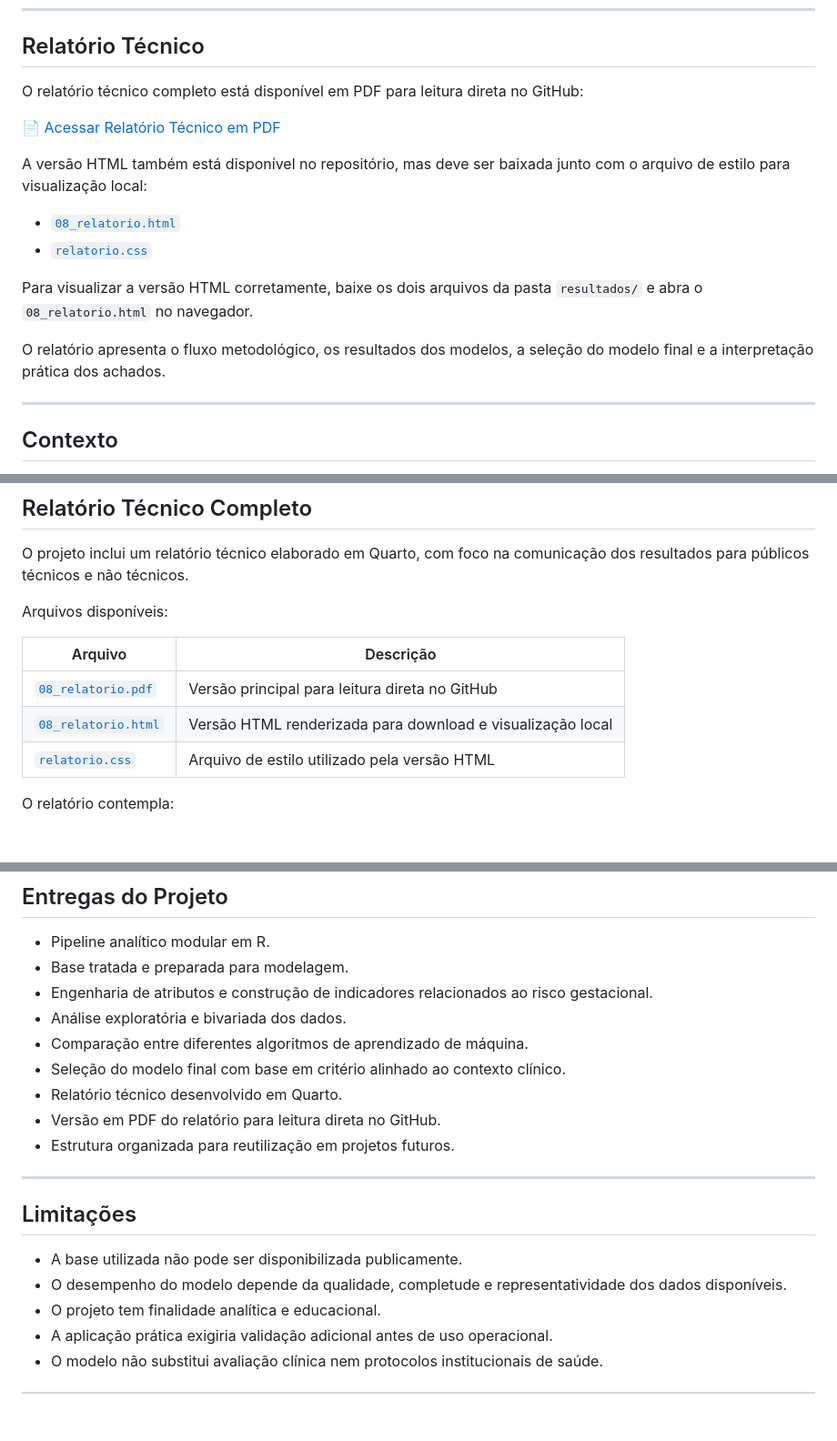
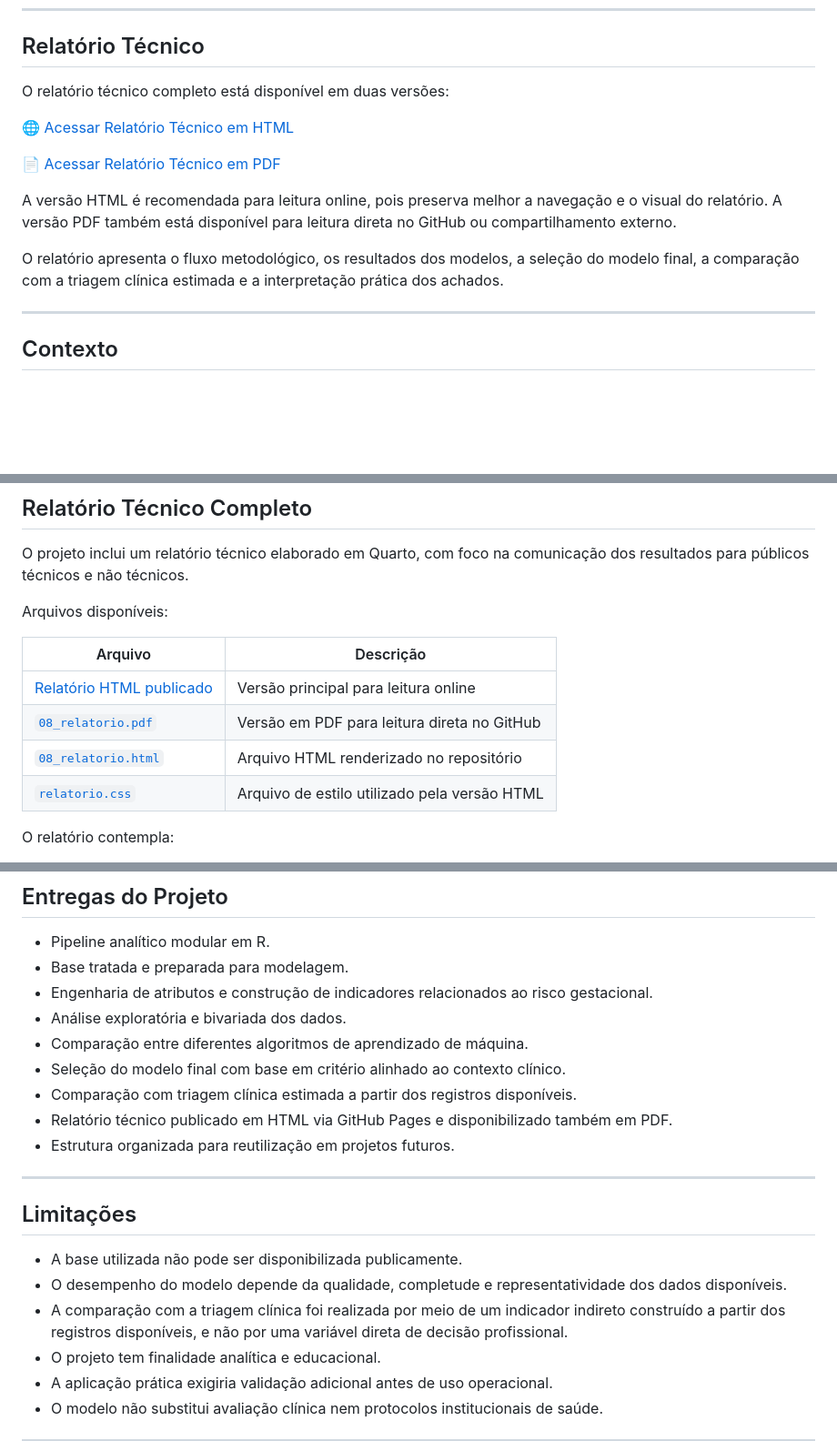
Before and after one commit to GJFR71/predicao-baixo-peso-ao-nascer, a Markdown page: README.md, 3 parts joined by grey strips. Shown at 91% size. Drawn GitHub-style; blank space fills up the shorter version.

Commit message:
Revise README for technical report details
Updated the README to clarify the availability of the technical report in HTML and PDF formats, and improved descriptions for better understanding.

```diff
--- a/README.md
+++ b/README.md
@@ -27,18 +27,15 @@ Além da modelagem estatística, o projeto inclui tratamento dos dados, análise
 
 ## Relatório Técnico
 
-O relatório técnico completo está disponível em PDF para leitura direta no GitHub:
+O relatório técnico completo está disponível em duas versões:
+
+[🌐 Acessar Relatório Técnico em HTML](https://gjfr71.github.io/predicao-baixo-peso-ao-nascer/resultados/08_relatorio.html)
 
 [📄 Acessar Relatório Técnico em PDF](resultados/08_relatorio.pdf)
 
-A versão HTML também está disponível no repositório, mas deve ser baixada junto com o arquivo de estilo para visualização local:
+A versão HTML é recomendada para leitura online, pois preserva melhor a navegação e o visual do relatório. A versão PDF também está disponível para leitura direta no GitHub ou compartilhamento externo.
 
-- [`08_relatorio.html`](resultados/08_relatorio.html)
-- [`relatorio.css`](resultados/relatorio.css)
-
-Para visualizar a versão HTML corretamente, baixe os dois arquivos da pasta `resultados/` e abra o `08_relatorio.html` no navegador.
-
-O relatório apresenta o fluxo metodológico, os resultados dos modelos, a seleção do modelo final e a interpretação prática dos achados.
+O relatório apresenta o fluxo metodológico, os resultados dos modelos, a seleção do modelo final, a comparação com a triagem clínica estimada e a interpretação prática dos achados.
 
 ---
 
@@ -276,8 +278,9 @@ Arquivos disponíveis:
 
 | Arquivo | Descrição |
 |---|---|
-| [`08_relatorio.pdf`](resultados/08_relatorio.pdf) | Versão principal para leitura direta no GitHub |
-| [`08_relatorio.html`](resultados/08_relatorio.html) | Versão HTML renderizada para download e visualização local |
+| [Relatório HTML publicado](https://gjfr71.github.io/predicao-baixo-peso-ao-nascer/resultados/08_relatorio.html) | Versão principal para leitura online |
+| [`08_relatorio.pdf`](resultados/08_relatorio.pdf) | Versão em PDF para leitura direta no GitHub |
+| [`08_relatorio.html`](resultados/08_relatorio.html) | Arquivo HTML renderizado no repositório |
 | [`relatorio.css`](resultados/relatorio.css) | Arquivo de estilo utilizado pela versão HTML |
 
 O relatório contempla:
@@ -375,8 +378,8 @@ Ainda assim, o fluxo analítico permanece reproduzível mediante utilização de
 - Análise exploratória e bivariada dos dados.
 - Comparação entre diferentes algoritmos de aprendizado de máquina.
 - Seleção do modelo final com base em critério alinhado ao contexto clínico.
-- Relatório técnico desenvolvido em Quarto.
-- Versão em PDF do relatório para leitura direta no GitHub.
+- Comparação com triagem clínica estimada a partir dos registros disponíveis.
+- Relatório técnico publicado em HTML via GitHub Pages e disponibilizado também em PDF.
 - Estrutura organizada para reutilização em projetos futuros.
 
 ---
@@ -385,6 +388,7 @@ Ainda assim, o fluxo analítico permanece reproduzível mediante utilização de
 
 - A base utilizada não pode ser disponibilizada publicamente.
 - O desempenho do modelo depende da qualidade, completude e representatividade dos dados disponíveis.
+- A comparação com a triagem clínica foi realizada por meio de um indicador indireto construído a partir dos registros disponíveis, e não por uma variável direta de decisão profissional.
 - O projeto tem finalidade analítica e educacional.
 - A aplicação prática exigiria validação adicional antes de uso operacional.
 - O modelo não substitui avaliação clínica nem protocolos institucionais de saúde.
```
Also changed, not shown: other parts of README.md (+6 -0 lines).
